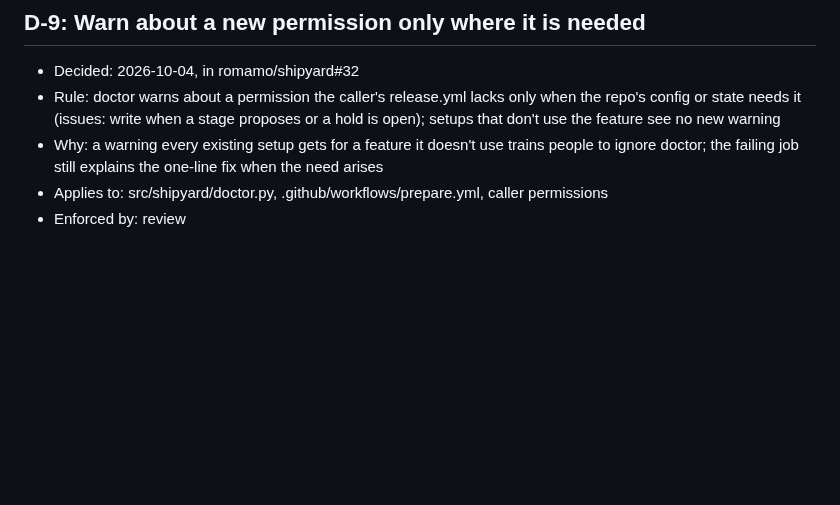
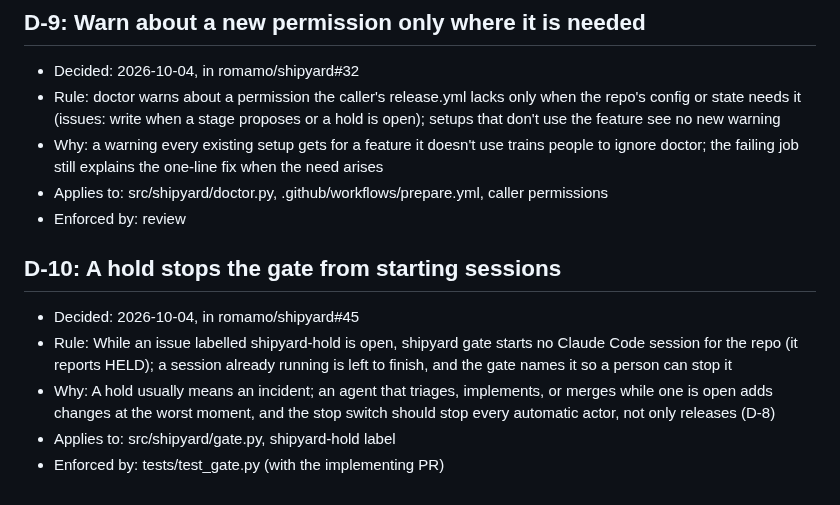
Before and after one commit to romamo/release-lanes, a Markdown page: docs/decisions.md, the part around the change. Rendered like a GitHub page; blank space fills up the shorter version.

Commit message:
Record D-10: a hold stops the gate from starting sessions
Co-Authored-By: Claude Opus 5.5 <noreply@anthropic.com>
Claude-Session: https://claude.ai/code/session_017g7TzHVAaZ47d7KAB8Wbri

```diff
--- a/docs/decisions.md
+++ b/docs/decisions.md
@@ -75,3 +75,11 @@ entry that supersedes it, never by editing an old one.
 - Why: a warning every existing setup gets for a feature it doesn't use trains people to ignore doctor; the failing job still explains the one-line fix when the need arises
 - Applies to: src/shipyard/doctor.py, .github/workflows/prepare.yml, caller permissions
 - Enforced by: review
+
+## D-10: A hold stops the gate from starting sessions
+
+- Decided: 2026-10-04, in romamo/shipyard#45
+- Rule: While an issue labelled shipyard-hold is open, shipyard gate starts no Claude Code session for the repo (it reports HELD); a session already running is left to finish, and the gate names it so a person can stop it
+- Why: A hold usually means an incident; an agent that triages, implements, or merges while one is open adds changes at the worst moment, and the stop switch should stop every automatic actor, not only releases (D-8)
+- Applies to: src/shipyard/gate.py, shipyard-hold label
+- Enforced by: tests/test_gate.py (with the implementing PR)
```
